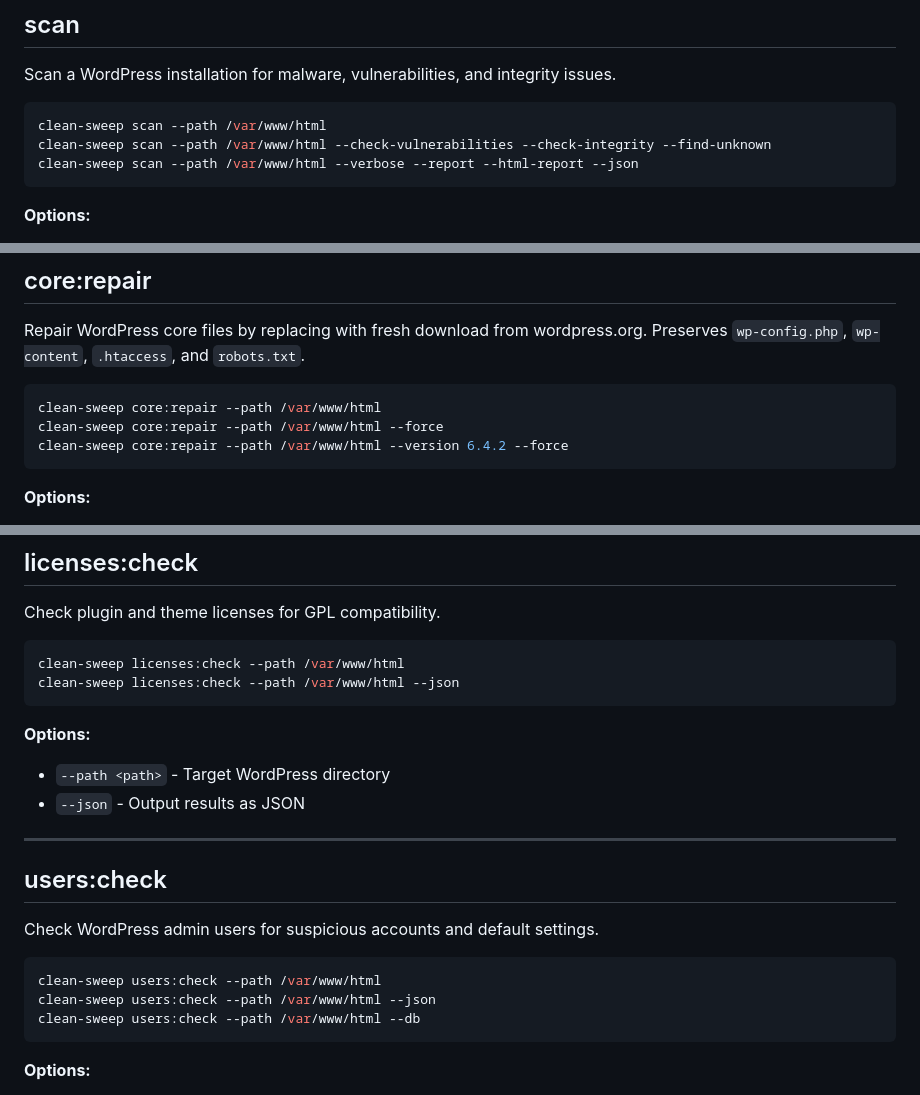
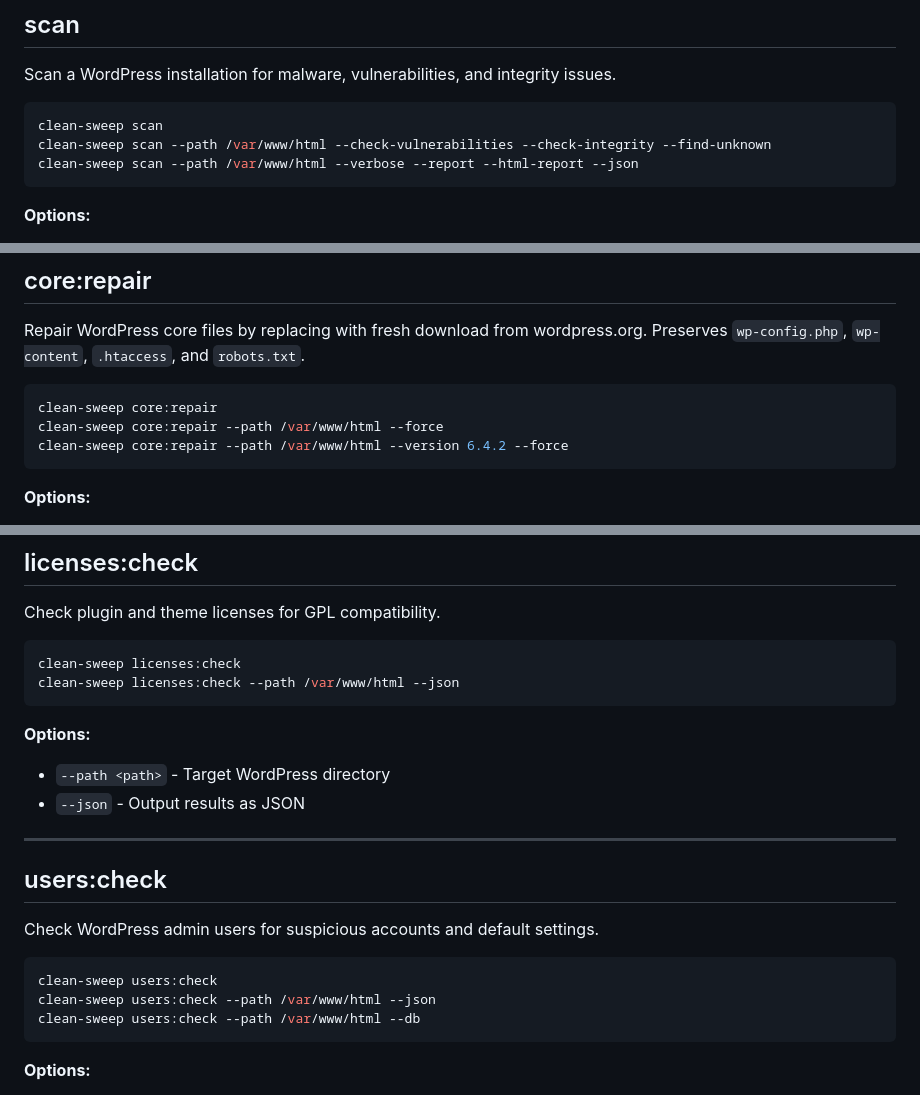
Before and after one commit to nitkr/clean-sweep-cli, a Markdown page: docs/commands.md, 3 parts joined by grey strips. Rendered like a GitHub page.

````diff
--- a/docs/commands.md
+++ b/docs/commands.md
@@ -24,7 +24,7 @@ These flags work with all commands:
 Scan a WordPress installation for malware, vulnerabilities, and integrity issues.
 
 ```bash
-clean-sweep scan --path /var/www/html
+clean-sweep scan
 clean-sweep scan --path /var/www/html --check-vulnerabilities --check-integrity --find-unknown
 clean-sweep scan --path /var/www/html --verbose --report --html-report --json
 ```
@@ -47,7 +47,7 @@ clean-sweep scan --path /var/www/html --verbose --report --html-report --json
 Repair WordPress core files by replacing with fresh download from wordpress.org. Preserves `wp-config.php`, `wp-content`, `.htaccess`, and `robots.txt`.
 
 ```bash
-clean-sweep core:repair --path /var/www/html
+clean-sweep core:repair
 clean-sweep core:repair --path /var/www/html --force
 clean-sweep core:repair --path /var/www/html --version 6.4.2 --force
 ```
@@ -409,7 +409,7 @@ clean-sweep fix --path /var/www/html --force --json
 Check plugin and theme licenses for GPL compatibility.
 
 ```bash
-clean-sweep licenses:check --path /var/www/html
+clean-sweep licenses:check
 clean-sweep licenses:check --path /var/www/html --json
 ```
 
@@ -424,7 +424,7 @@ clean-sweep licenses:check --path /var/www/html --json
 Check WordPress admin users for suspicious accounts and default settings.
 
 ```bash
-clean-sweep users:check --path /var/www/html
+clean-sweep users:check
 clean-sweep users:check --path /var/www/html --json
 clean-sweep users:check --path /var/www/html --db
 ```
````
Also changed, not shown: other parts of docs/commands.md (+14 -14 lines).
